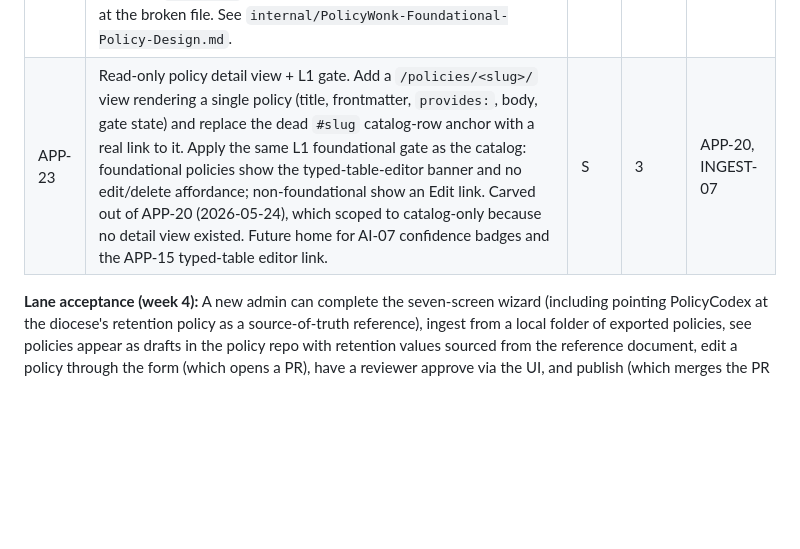
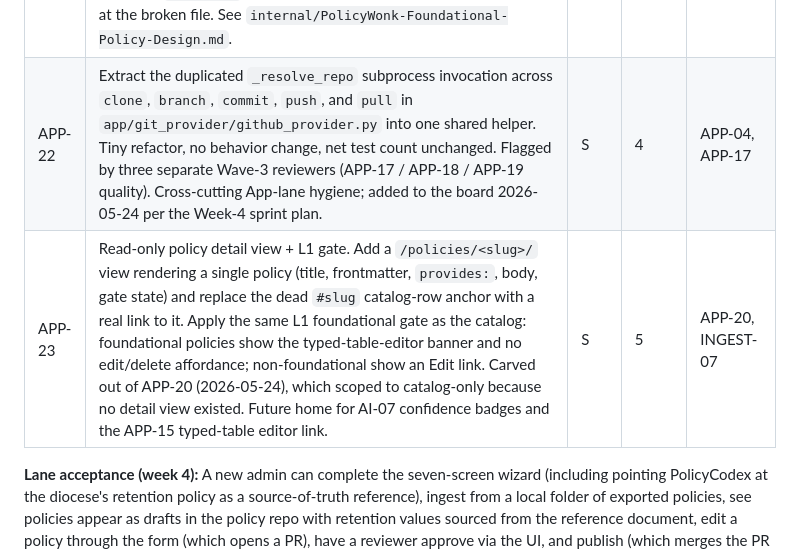
Before and after one commit to robinsoncptdit/policycodex, a Markdown page: PolicyWonk-v0.1-Tickets.md, the part around the change. Drawn GitHub-style; blank space fills up the shorter version.

Commit message:
docs: add APP-22 (_resolve_repo refactor) to board; APP-23 -> Week 5
Co-Authored-By: Claude Opus 4.7 (1M context) <noreply@anthropic.com>

```diff
--- a/PolicyWonk-v0.1-Tickets.md
+++ b/PolicyWonk-v0.1-Tickets.md
@@ -101,7 +101,8 @@ Scope per the v0.1 PRD: **Local folder ingest only.** Native SharePoint, OneDriv
 | APP-19 | Publish action in UI merges PR (requires merge permission) | S | 3 | APP-04 |
 | APP-20 | Foundational-policy frontmatter recognition + L1 UI gate. App reads `foundational: true` and `provides: [...]` from each policy's frontmatter at catalog-load time. For any foundational policy, the catalog and detail views hide or disable the Delete button and show a "this policy is foundational; edit through the typed-table UI" banner. First protection layer against accidental deletion. See `internal/PolicyWonk-Foundational-Policy-Design.md` for the 4-layer model. **Scope resolved 2026-05-24: catalog-only L1 gate. The "frontmatter recognition" half is already satisfied by INGEST-07 (`LogicalPolicy.foundational`/`.provides`) plus the existing `(foundational)` badge, and APP-07 already 403s foundational edits server-side; no Delete button or detail view exists yet, so APP-20 ships the catalog mutate-affordance gate + banner and the detail-view L1 gate splits to APP-23.** Plan: `internal/superpowers/plans/2026-05-24-app-20-l1-ui-gate.md`. | S | 3 | APP-06, INGEST-07 |
 | APP-21 | App startup self-check (L3 protection layer). At Django app boot, validate that every `provides:` capability the app needs (`classifications`, `retention-schedule`) is satisfied by exactly one published foundational policy in the local working copy. On miss or invalid `data.yaml`, refuse to serve and show a clear error pointing at the broken file. See `internal/PolicyWonk-Foundational-Policy-Design.md`. | S | 3 | APP-05, INGEST-07 |
-| APP-23 | Read-only policy detail view + L1 gate. Add a `/policies/<slug>/` view rendering a single policy (title, frontmatter, `provides:`, body, gate state) and replace the dead `#slug` catalog-row anchor with a real link to it. Apply the same L1 foundational gate as the catalog: foundational policies show the typed-table-editor banner and no edit/delete affordance; non-foundational show an Edit link. Carved out of APP-20 (2026-05-24), which scoped to catalog-only because no detail view existed. Future home for AI-07 confidence badges and the APP-15 typed-table editor link. | S | 3 | APP-20, INGEST-07 |
+| APP-22 | Extract the duplicated `_resolve_repo` subprocess invocation across `clone`, `branch`, `commit`, `push`, and `pull` in `app/git_provider/github_provider.py` into one shared helper. Tiny refactor, no behavior change, net test count unchanged. Flagged by three separate Wave-3 reviewers (APP-17 / APP-18 / APP-19 quality). Cross-cutting App-lane hygiene; added to the board 2026-05-24 per the Week-4 sprint plan. | S | 4 | APP-04, APP-17 |
+| APP-23 | Read-only policy detail view + L1 gate. Add a `/policies/<slug>/` view rendering a single policy (title, frontmatter, `provides:`, body, gate state) and replace the dead `#slug` catalog-row anchor with a real link to it. Apply the same L1 foundational gate as the catalog: foundational policies show the typed-table-editor banner and no edit/delete affordance; non-foundational show an Edit link. Carved out of APP-20 (2026-05-24), which scoped to catalog-only because no detail view existed. Future home for AI-07 confidence badges and the APP-15 typed-table editor link. | S | 5 | APP-20, INGEST-07 |
 
 **Lane acceptance (week 4):** A new admin can complete the seven-screen wizard (including pointing PolicyCodex at the diocese's retention policy as a source-of-truth reference), ingest from a local folder of exported policies, see policies appear as drafts in the policy repo with retention values sourced from the reference document, edit a policy through the form (which opens a PR), have a reviewer approve via the UI, and publish (which merges the PR and triggers the handbook build).
 
```
